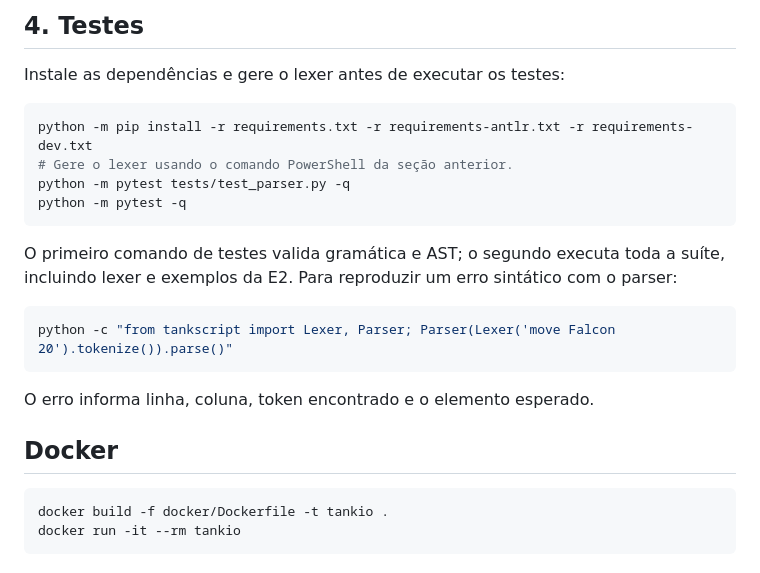
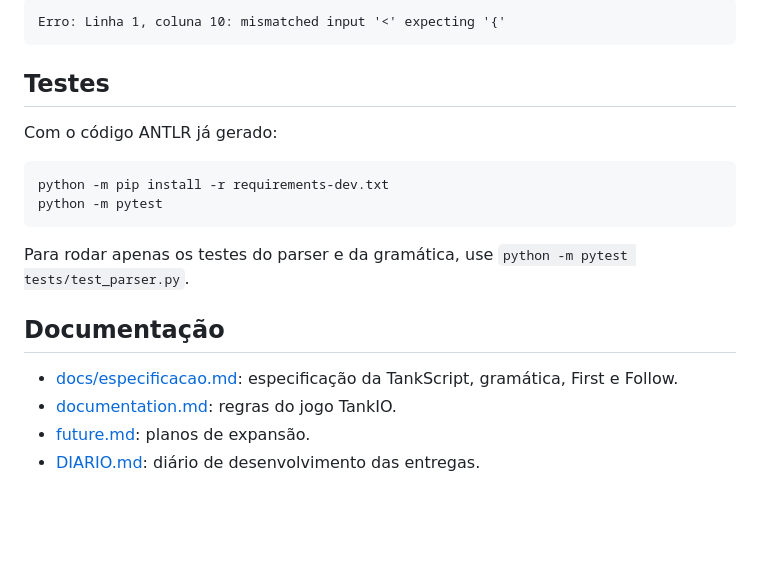
Before and after one commit to saviodev0/Domain-Specific-Language, a Markdown page: readme.md, the part around one of its changes. Drawn GitHub-style; blank space fills up the shorter version.

````diff
--- a/readme.md
+++ b/readme.md
@@ -153,26 +116,22 @@ Os mesmos tokens também são consumidos pelo parser manual em Python (`tankscri
 
-## 4. Testes
-
-Instale as dependências e gere o lexer antes de executar os testes:
-
-```powershell
-python -m pip install -r requirements.txt -r requirements-antlr.txt -r requirements-dev.txt
-# Gere o lexer usando o comando PowerShell da seção anterior.
-python -m pytest tests/test_parser.py -q
-python -m pytest -q
+```text
+Erro: Linha 1, coluna 10: mismatched input '<' expecting '{'
 ```
 
-O primeiro comando de testes valida gramática e AST; o segundo executa toda a suíte, incluindo lexer e exemplos da E2. Para reproduzir um erro sintático com o parser:
+## Testes
+
+Com o código ANTLR já gerado:
 
 ```sh
-python -c "from tankscript import Lexer, Parser; Parser(Lexer('move Falcon 20').tokenize()).parse()"
+python -m pip install -r requirements-dev.txt
+python -m pytest
 ```
 
-O erro informa linha, coluna, token encontrado e o elemento esperado.
+Para rodar apenas os testes do parser e da gramática, use `python -m pytest tests/test_parser.py`.
 
-## Docker
+## Documentação
 
-```sh
-docker build -f docker/Dockerfile -t tankio .
-docker run -it --rm tankio
-```
+- [docs/especificacao.md](docs/especificacao.md): especificação da TankScript, gramática, First e Follow.
+- [documentation.md](documentation.md): regras do jogo TankIO.
+- [future.md](future.md): planos de expansão.
+- [DIARIO.md](DIARIO.md): diário de desenvolvimento das entregas.
````
Also changed, not shown: other parts of readme.md (+62 -99 lines).
